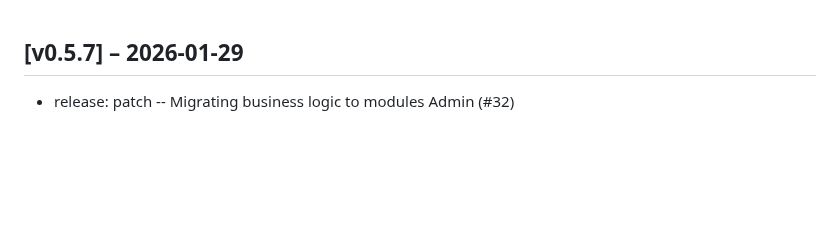
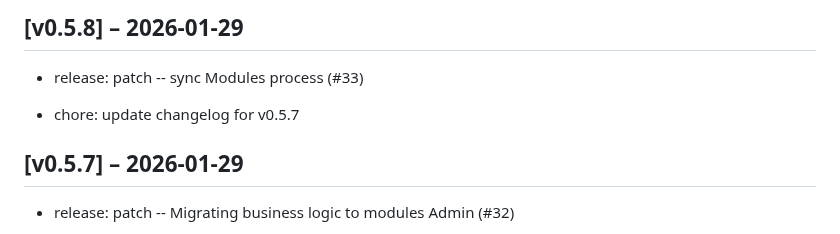
Before and after one commit to zlizlobr/Ercee-cms, a Markdown page: CHANGELOG.md, the part around the change. Rendered like a GitHub page; blank space fills up the shorter version.

Commit message:
chore: update changelog for v0.5.8

```diff
--- a/CHANGELOG.md
+++ b/CHANGELOG.md
@@ -1,3 +1,9 @@
+## [v0.5.8] – 2026-01-29
+
+- release: patch -- sync Modules process (#33)
+
+- chore: update changelog for v0.5.7
+
 ## [v0.5.7] – 2026-01-29
 
 - release: patch -- Migrating business logic to modules Admin  (#32)
```
